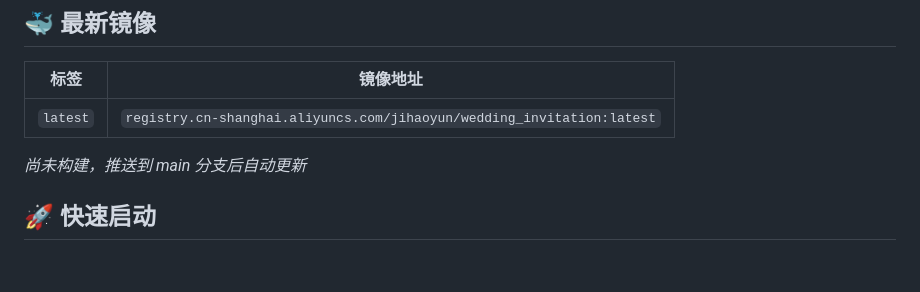
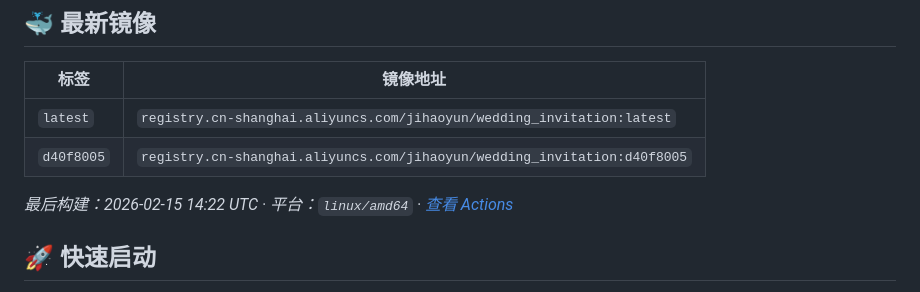
Before and after one commit to mycloudai/wedding_invitation, a Markdown page: README.md, the part around the change. Rendered like a GitHub page; blank space fills up the shorter version.

Commit message:
chore: update latest image to d40f8005 [skip ci]

```diff
--- a/README.md
+++ b/README.md
@@ -94,8 +94,9 @@ wedding/
 | 标签 | 镜像地址 |
 |------|------|
 | `latest` | `registry.cn-shanghai.aliyuncs.com/jihaoyun/wedding_invitation:latest` |
+| `d40f8005` | `registry.cn-shanghai.aliyuncs.com/jihaoyun/wedding_invitation:d40f8005` |
 
-*尚未构建，推送到 main 分支后自动更新*
+*最后构建：2026-02-15 14:22 UTC · 平台：`linux/amd64` · [查看 Actions](https://github.com/mycloudai/wedding_invitation/actions)*
 <!-- LATEST_IMAGE_END -->
 
 ## 🚀 快速启动
```
